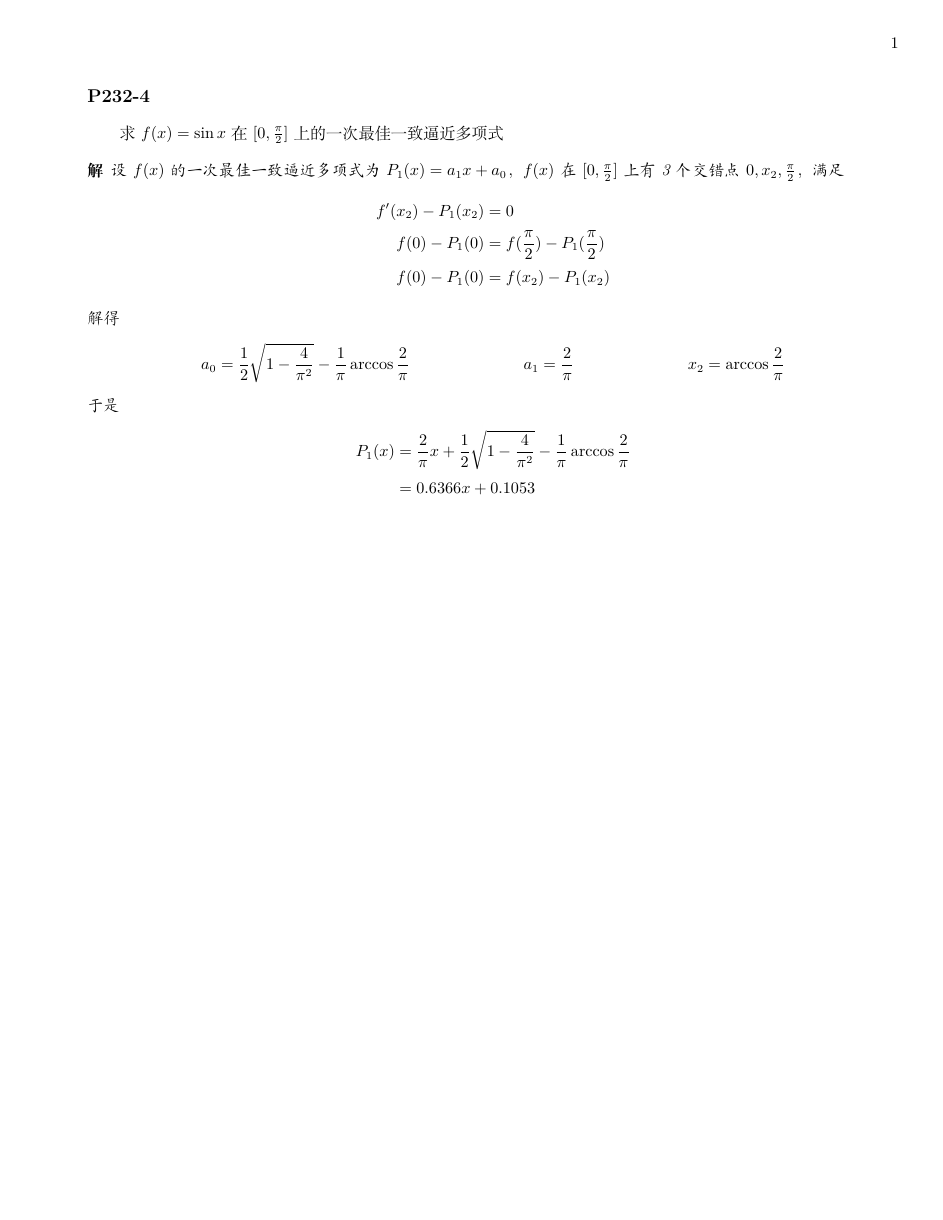
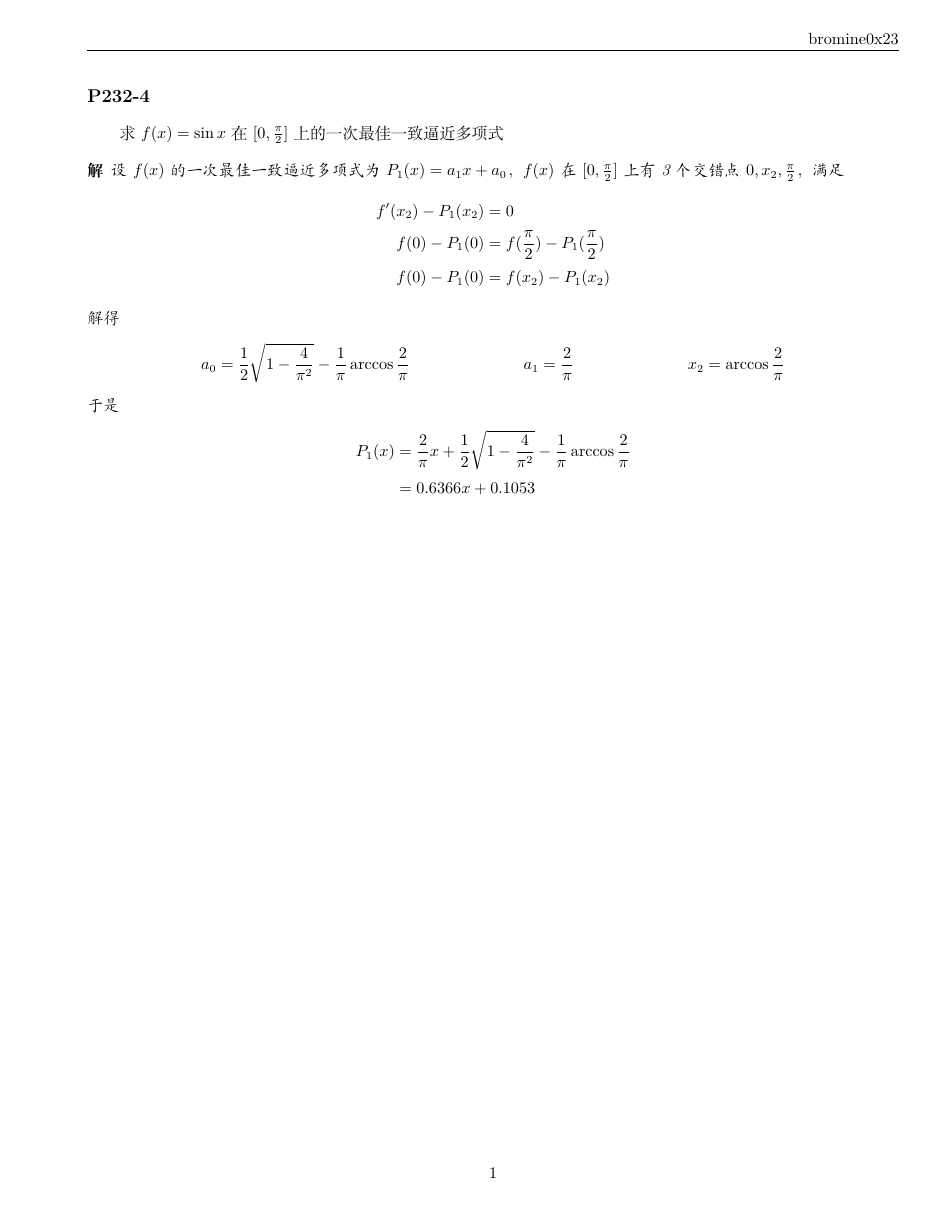
Before and after one commit to bromine0x23/Numerical-Analysis, a LaTeX document (exp1/document.tex): page 1 of 9. Compiled offline with XeLaTeX.

Commit message:
添加作者信息

```diff
--- a/exp1/document.tex
+++ b/exp1/document.tex
@@ -1,4 +1,4 @@
-\documentclass[hyperref,UTF8]{ctexrep}
+\documentclass[fancyhdr,hyperref,UTF8]{ctexrep}
 \usepackage[pdfstartview=FitH]{hyperref}
 \usepackage{amsmath,amssymb,amsbsy}
 \usepackage[thmmarks,amsmath]{ntheorem}
@@ -26,6 +26,11 @@
 \newcommand{\PART}[1]{a_{#1} x^{#1}}
 \newcommand{\COEFFICIENT}{}
 \newcommand{\COEFFICIENTS}{}
+\newcommand{\AUTHOR}{bromine0x23}
+
+\pagestyle{fancy}
+\fancyhead[R]{\AUTHOR}
+\hypersetup{pdfauthor=\AUTHOR}
 
 \begin{document}
 
```
